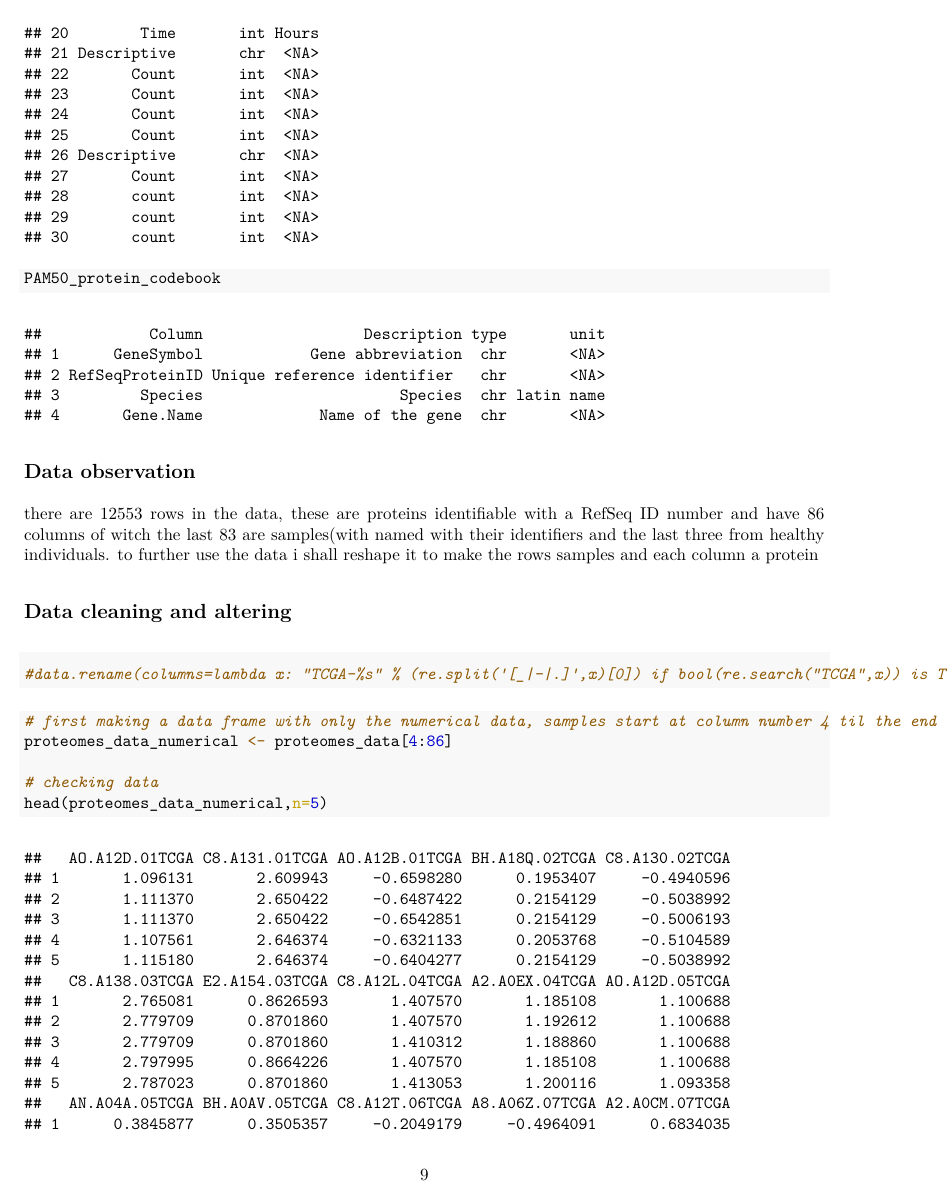
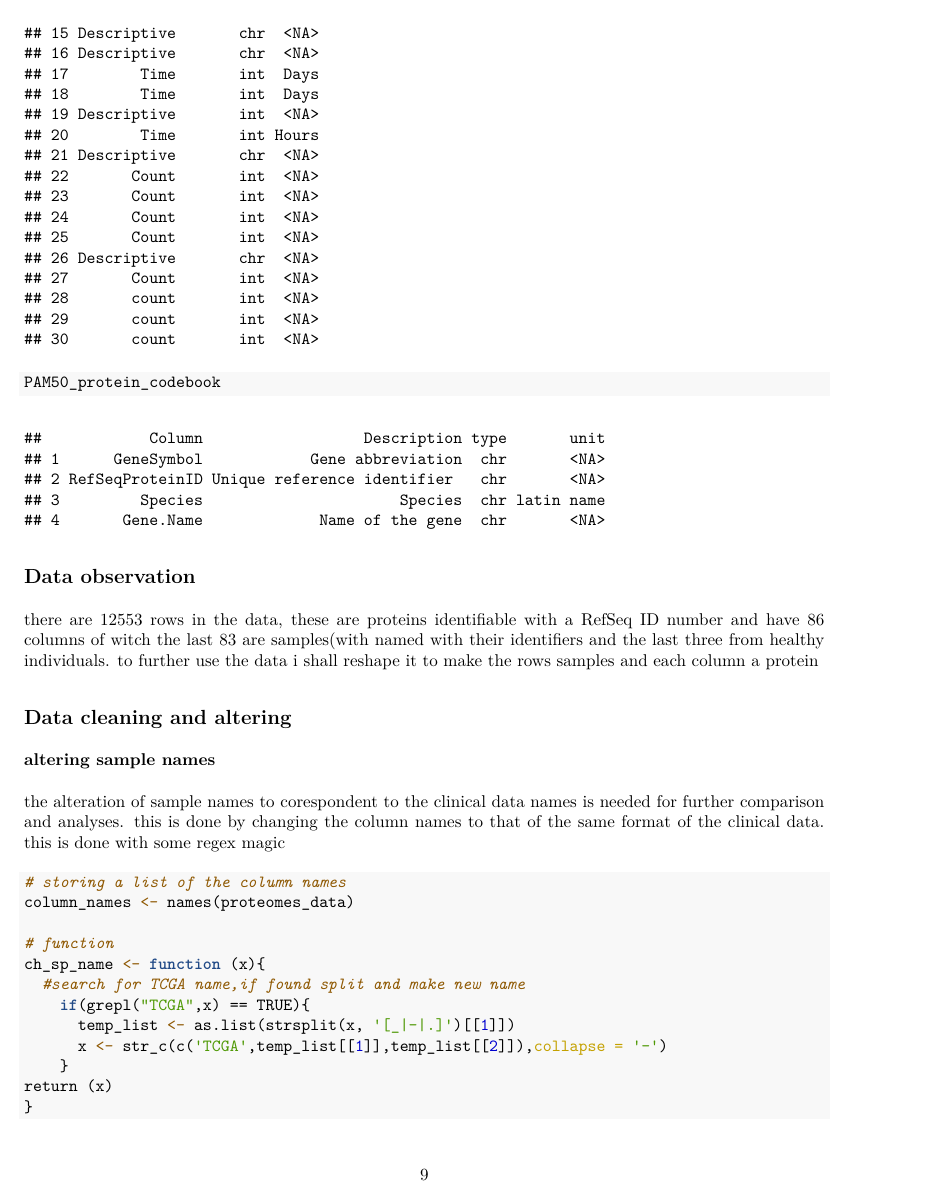
Before and after one commit to MaDLuck5/Thema_09_Machine_Learning, an R Markdown document (Thema_09_log_Mats_Slik.rmd): page 9 of 13 before the commit and page 9 of 11 after it. The pictures show the output file Thema_09_log_Mats_Slik.pdf that the author committed with the source.

Commit message:
added sample name altering function

````diff
--- a/Thema_09_log_Mats_Slik.rmd
+++ b/Thema_09_log_Mats_Slik.rmd
@@ -132,5 +133,20 @@ to further use the data i shall reshape it to make the rows samples and each col
 
 ## Data cleaning and altering
 
-```{python}
-#data.rename(columns=lambda x: "TCGA-%s" % (re.split('[_|-|.]',x)[0]) if bool(re.search("TCGA",x)) is True else x,inplace=True)
+### altering sample names
+
+the alteration of sample names to corespondent to the clinical data names is needed for further comparison and analyses.
+this is done by changing the column names to that of the same format of the clinical data.
+this is done with some regex magic
+```{r}
+# storing a list of the column names
+column_names <- names(proteomes_data)
+
+# function
+ch_sp_name <- function (x){
+  #search for TCGA name,if found split and make new name
+    if(grepl("TCGA",x) == TRUE){
+      temp_list <- as.list(strsplit(x, '[_|-|.]')[[1]])
+      x <- str_c(c('TCGA',temp_list[[1]],temp_list[[2]]),collapse = '-')
+    }
+return (x)
@@ -144,2 +166,0 @@ proteomes_data_numerical <- proteomes_data[4:86]
-# checking data
-head(proteomes_data_numerical,n=5)
````
Also changed, not shown: Thema_09_log_Mats_Slik.pdf, Thema_09_log_Mats_Slik.rmd (20 more changed lines).
